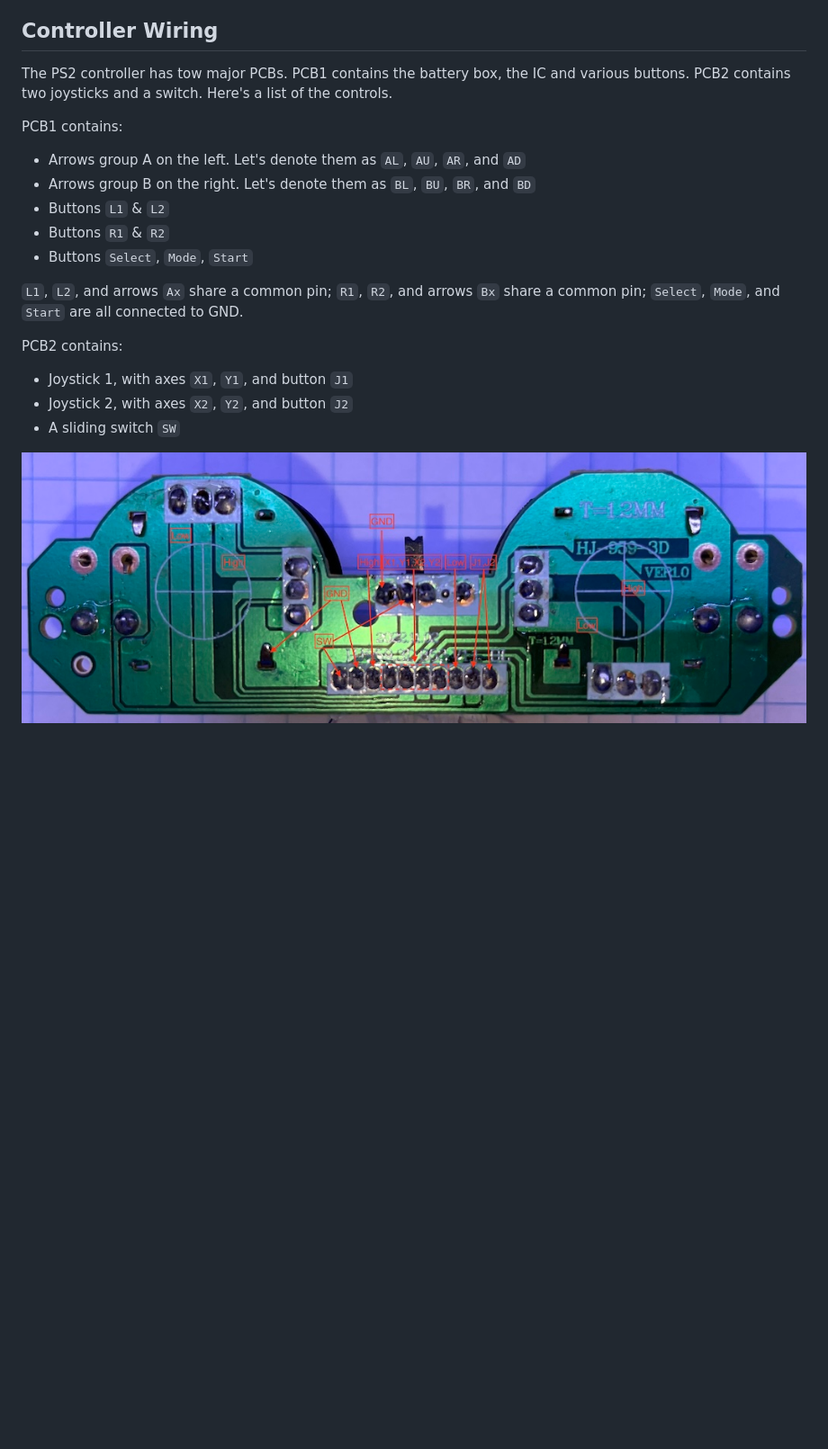
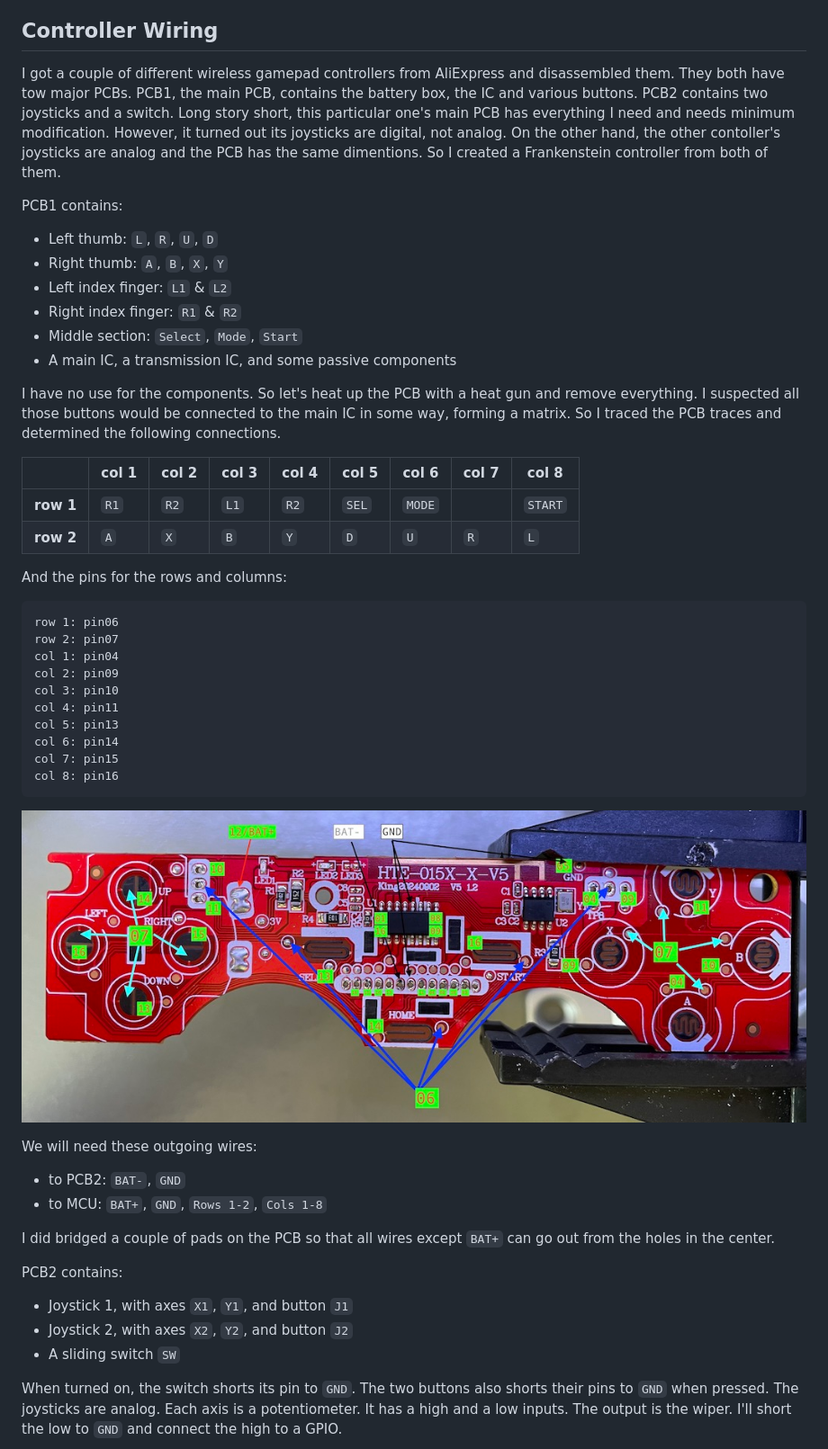
Before and after one commit to delingren/walle, a Markdown page: remote_transmitter.md, the part around one of its changes. Shown at 90% size. Drawn GitHub-style; pictures changed too: media/IMG_0830.jpeg (deleted), media/IMG_0927.jpeg (added); blank space fills up the shorter version.

Commit message:
Update doc and transmitter.

````diff
--- a/remote_transmitter.md
+++ b/remote_transmitter.md
@@ -61,21 +61,49 @@ The MCU itself can be powered by 1.8-5.5V DC. And since I'm using batteries, I d
 
 ## Controller Wiring
 
-The PS2 controller has tow major PCBs. PCB1 contains the battery box, the IC and various buttons. PCB2 contains two joysticks and a switch. Here's a list of the controls.
+I got a couple of different wireless gamepad controllers from AliExpress and disassembled them. They both have tow major PCBs. PCB1, the main PCB, contains the battery box, the IC and various buttons. PCB2 contains two joysticks and a switch. Long story short, this particular one's main PCB has everything I need and needs minimum modification. However, it turned out its joysticks are digital, not analog. On the other hand, the other contoller's joysticks are analog and the PCB has the same dimentions. So I created a Frankenstein controller from both of them.
 
 PCB1 contains:
-* Arrows group A on the left. Let's denote them as `AL`, `AU`, `AR`, and `AD`
-* Arrows group B on the right. Let's denote them as `BL`, `BU`, `BR`, and `BD`
-* Buttons `L1` & `L2`
-* Buttons `R1` & `R2`
-* Buttons `Select`, `Mode`, `Start`
+* Left thumb: `L`, `R`, `U`, `D`
+* Right thumb: `A`, `B`, `X`, `Y`
+* Left index finger: `L1` & `L2`
+* Right index finger: `R1` & `R2`
+* Middle section: `Select`, `Mode`, `Start`
+* A main IC, a transmission IC, and some passive components
 
-`L1`, `L2`, and arrows `Ax` share a common pin; `R1`, `R2`, and arrows `Bx` share a common pin; `Select`, `Mode`, and `Start` are all connected to GND.
+I have no use for the components. So let's heat up the PCB with a heat gun and remove everything. I suspected all those buttons would be connected to the main IC in some way, forming a matrix. So I traced the PCB traces and determined the following connections.
+
+|           | col 1 | col 2 | col 3 | col 4 | col 5 | col 6 | col 7 | col 8 |
+|-----------|-------|-------|-------|-------|-------|-------|-------|-------|
+| **row 1** |  `R1` |  `R2` |  `L1` |  `R2` | `SEL` |`MODE` |       |`START`|
+| **row 2** |  `A`  |  `X`  |  `B`  |  `Y`  |  `D`  |  `U`  |  `R`  |  `L`  |
+
+And the pins for the rows and columns:
+```
+row 1: pin06
+row 2: pin07
+col 1: pin04
+col 2: pin09
+col 3: pin10
+col 4: pin11
+col 5: pin13
+col 6: pin14
+col 7: pin15
+col 8: pin16
+```
+
+![pcb1](./media/IMG_0927.jpeg)
+
+We will need these outgoing wires:
+* to PCB2: `BAT-`, `GND`
+* to MCU: `BAT+`, `GND`, `Rows 1-2`, `Cols 1-8`
+
+I did bridged a couple of pads on the PCB so that all wires except `BAT+` can go out from the holes in the center.
 
 PCB2 contains:
 * Joystick 1, with axes `X1`, `Y1`, and button `J1`
 * Joystick 2, with axes `X2`, `Y2`, and button `J2`
 * A sliding switch `SW`
 
-![pcb2](./media/IMG_0830.jpeg)
+When turned on, the switch shorts its pin to `GND`. The two buttons also shorts their pins to `GND` when pressed. The joysticks are analog. Each axis is a potentiometer. It has a high and a low inputs. The output is the wiper. I'll short the low to `GND` and connect the high to a GPIO.
 
````
Also changed, not shown: other parts of remote_transmitter.md (+17 -32 lines), media/IMG_0930.jpeg (added), media/IMG_0932.jpeg (added), 2 other files.
